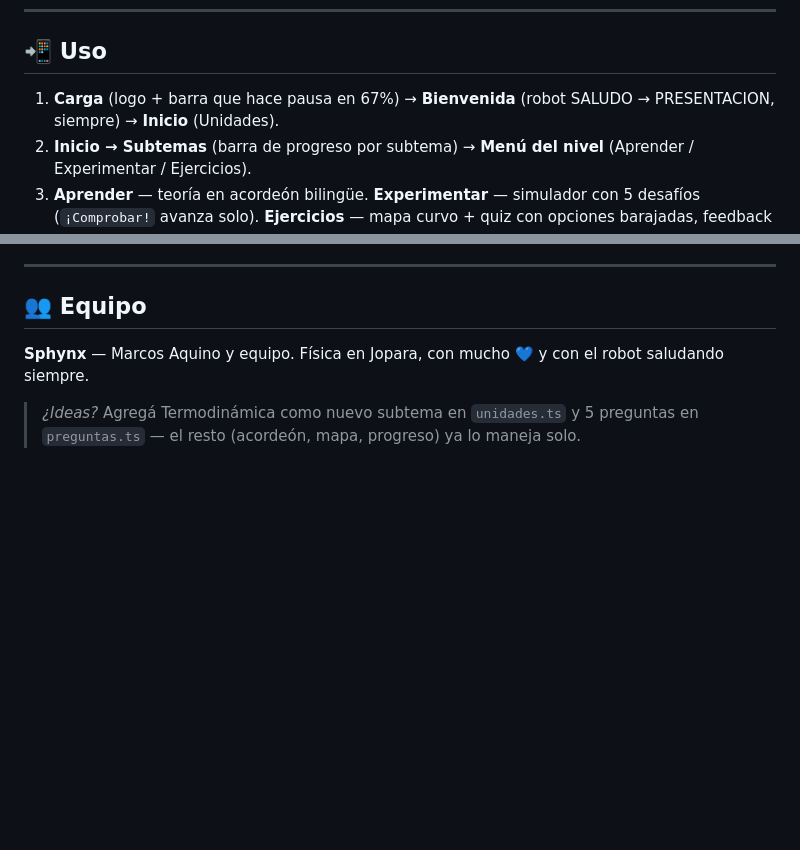
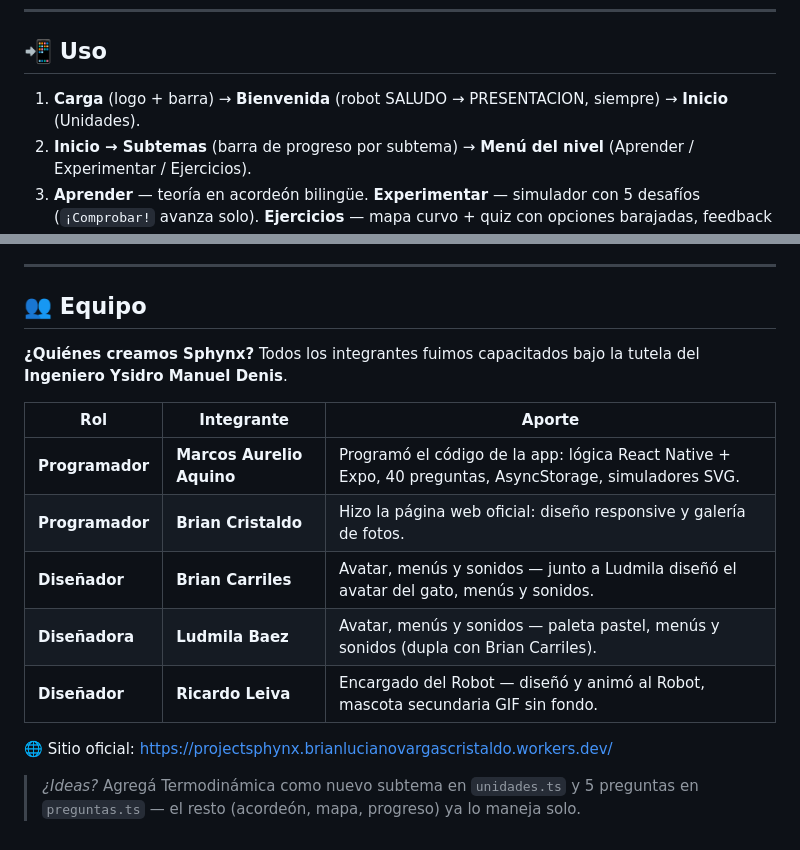
Before and after one commit to MarcosAquino67/Sphynx, a Markdown page: README.md, 2 parts joined by grey strips. Drawn GitHub-style; blank space fills up the shorter version.

Commit message:
docs: equipo completo en README (5 integrantes, Ing. Denis como tutor)

```diff
--- a/README.md
+++ b/README.md
@@ -127,7 +127,7 @@ eas build -p android --profile preview   # 5-10 min, te da link de descarga
 
 ## 📲 Uso
 
-1. **Carga** (logo + barra que hace pausa en 67%) → **Bienvenida** (robot SALUDO → PRESENTACION, siempre) → **Inicio** (Unidades).
+1. **Carga** (logo + barra) → **Bienvenida** (robot SALUDO → PRESENTACION, siempre) → **Inicio** (Unidades).
 2. **Inicio → Subtemas** (barra de progreso por subtema) → **Menú del nivel** (Aprender / Experimentar / Ejercicios).
 3. **Aprender** — teoría en acordeón bilingüe. **Experimentar** — simulador con 5 desafíos (`¡Comprobar!` avanza solo). **Ejercicios** — mapa curvo + quiz con opciones barajadas, feedback `¡Iporã!` / `Ndaha'éi... ¡Probá jey!`.
 4. **Perfil** — nombre + foto (mascota o del dispositivo) + XP/aciertos. **Progreso** — racha + lecciones.
@@ -168,6 +168,16 @@ Proyecto educativo para el hackathon. Si reutilizás simuladores inspirados en P
 
 ## 👥 Equipo
 
-**Sphynx** — Marcos Aquino y equipo. Física en Jopara, con mucho 💙 y con el robot saludando siempre.
+**¿Quiénes creamos Sphynx?** Todos los integrantes fuimos capacitados bajo la tutela del **Ingeniero Ysidro Manuel Denis**.
+
+| Rol | Integrante | Aporte |
+|---|---|---|
+| **Programador** | **Marcos Aurelio Aquino** | Programó el código de la app: lógica React Native + Expo, 40 preguntas, AsyncStorage, simuladores SVG. |
+| **Programador** | **Brian Cristaldo** | Hizo la página web oficial: diseño responsive y galería de fotos. |
+| **Diseñador** | **Brian Carriles** | Avatar, menús y sonidos — junto a Ludmila diseñó el avatar del gato, menús y sonidos. |
+| **Diseñadora** | **Ludmila Baez** | Avatar, menús y sonidos — paleta pastel, menús y sonidos (dupla con Brian Carriles). |
+| **Diseñador** | **Ricardo Leiva** | Encargado del Robot — diseñó y animó al Robot, mascota secundaria GIF sin fondo. |
+
+🌐 Sitio oficial: https://projectsphynx.brianlucianovargascristaldo.workers.dev/
 
 > *¿Ideas?* Agregá Termodinámica como nuevo subtema en `unidades.ts` y 5 preguntas en `preguntas.ts` — el resto (acordeón, mapa, progreso) ya lo maneja solo.
```
